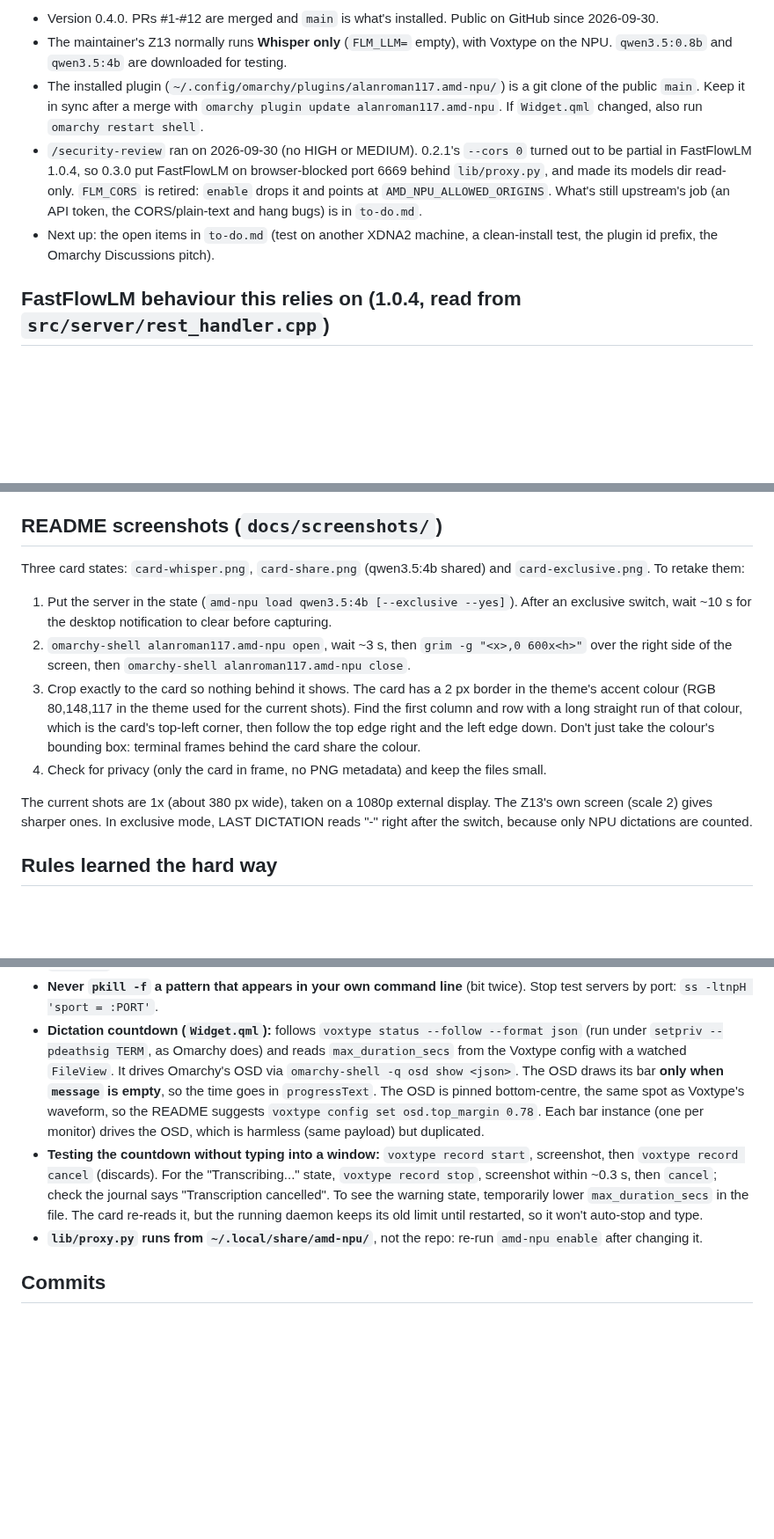
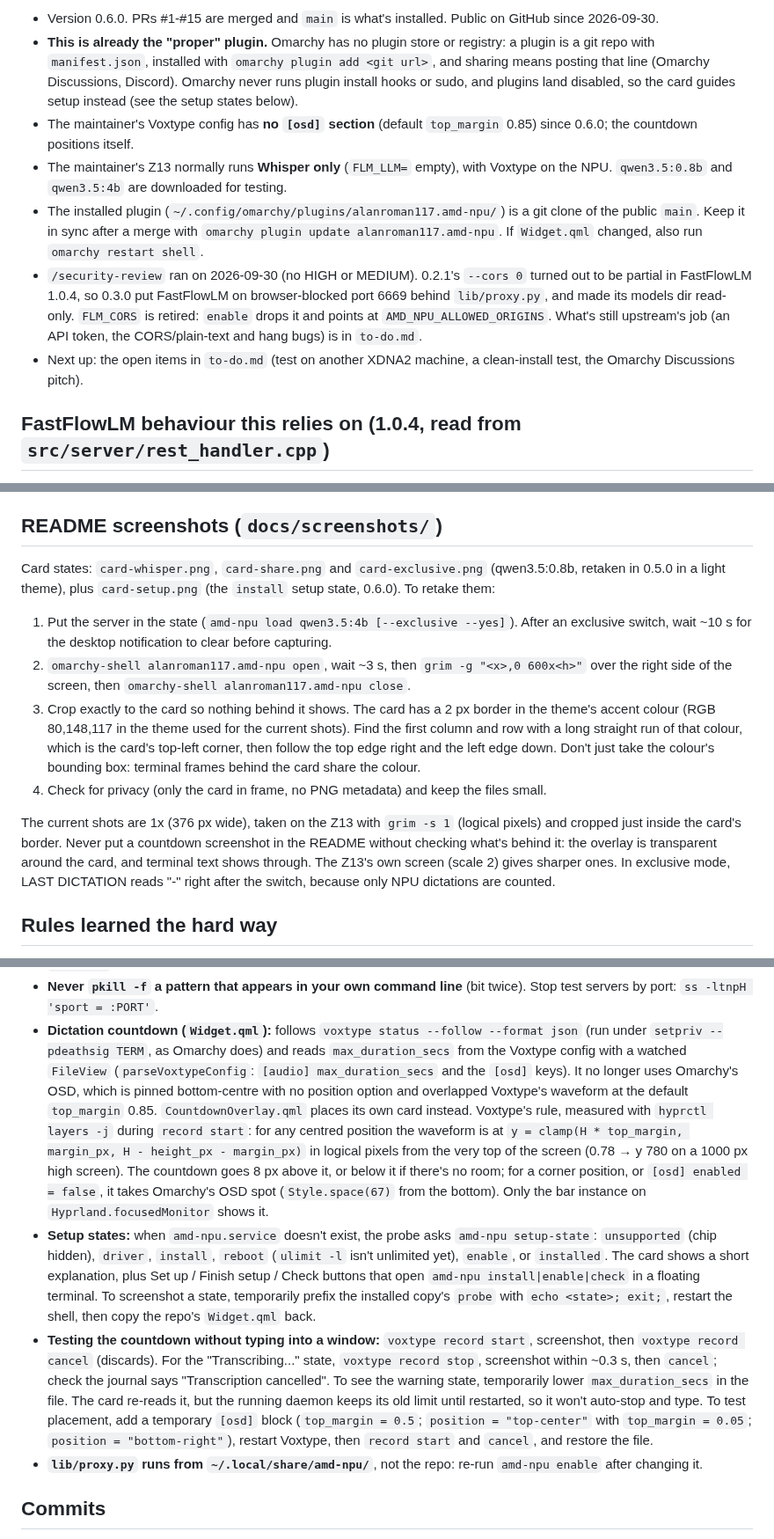
Before and after one commit to AlanRoman117/omarchy-amd-npu, a Markdown page: CLAUDE.md, 3 parts joined by grey strips. Shown at 88% size. Drawn GitHub-style; blank space fills up the shorter version.

```diff
--- a/CLAUDE.md
+++ b/CLAUDE.md
@@ -25,6 +26,12 @@ Modes, all driven by `server.env`: **whisper** (`FLM_LLM=` empty), **share** (LL
 
-- Version 0.4.0. PRs #1-#12 are merged and `main` is what's installed. Public on GitHub since
+- Version 0.6.0. PRs #1-#15 are merged and `main` is what's installed. Public on GitHub since
   2026-09-30.
+- **This is already the "proper" plugin.** Omarchy has no plugin store or registry: a plugin is a
+  git repo with `manifest.json`, installed with `omarchy plugin add <git url>`, and sharing means
+  posting that line (Omarchy Discussions, Discord). Omarchy never runs plugin install hooks or
+  sudo, and plugins land disabled, so the card guides setup instead (see the setup states below).
+- The maintainer's Voxtype config has **no `[osd]` section** (default `top_margin` 0.85) since
+  0.6.0; the countdown positions itself.
 - The maintainer's Z13 normally runs **Whisper only** (`FLM_LLM=` empty), with Voxtype on the NPU.
   `qwen3.5:0.8b` and `qwen3.5:4b` are downloaded for testing.
 - The installed plugin (`~/.config/omarchy/plugins/alanroman117.amd-npu/`) is a git clone of the
@@ -36,7 +43,7 @@ Modes, all driven by `server.env`: **whisper** (`FLM_LLM=` empty), **share** (LL
   points at `AMD_NPU_ALLOWED_ORIGINS`. What's still upstream's job (an API token, the CORS/plain-text
   and hang bugs) is in `to-do.md`.
 - Next up: the open items in `to-do.md` (test on another XDNA2 machine, a clean-install test, the
-  plugin id prefix, the Omarchy Discussions pitch).
+  Omarchy Discussions pitch).
 
 ## FastFlowLM behaviour this relies on (1.0.4, read from `src/server/rest_handler.cpp`)
 
@@ -96,8 +103,8 @@ clone once installed with `omarchy plugin add`). Edits here don't reach it until
 
 ## README screenshots (`docs/screenshots/`)
 
-Three card states: `card-whisper.png`, `card-share.png` (qwen3.5:4b shared) and `card-exclusive.png`.
-To retake them:
+Card states: `card-whisper.png`, `card-share.png` and `card-exclusive.png` (qwen3.5:0.8b, retaken in
+0.5.0 in a light theme), plus `card-setup.png` (the `install` setup state, 0.6.0). To retake them:
 
 1. Put the server in the state (`amd-npu load qwen3.5:4b [--exclusive --yes]`). After an
    exclusive switch, wait ~10 s for the desktop notification to clear before capturing.
@@ -110,7 +117,9 @@ To retake them:
    the card share the colour.
 4. Check for privacy (only the card in frame, no PNG metadata) and keep the files small.
 
-The current shots are 1x (about 380 px wide), taken on a 1080p external display. The Z13's own screen
+The current shots are 1x (376 px wide), taken on the Z13 with `grim -s 1` (logical pixels) and cropped
+just inside the card's border. Never put a countdown screenshot in the README without checking what's
+behind it: the overlay is transparent around the card, and terminal text shows through. The Z13's own screen
 (scale 2) gives sharper ones. In exclusive mode, LAST DICTATION reads "-" right after the switch,
 because only NPU dictations are counted.
 
@@ -134,16 +143,30 @@ because only NPU dictations are counted.
   by port: `ss -ltnpH 'sport = :PORT'`.
 - **Dictation countdown (`Widget.qml`):** follows `voxtype status --follow --format json` (run
   under `setpriv --pdeathsig TERM`, as Omarchy does) and reads `max_duration_secs` from the
-  Voxtype config with a watched `FileView`. It drives Omarchy's OSD via
-  `omarchy-shell -q osd show <json>`. The OSD draws its bar **only when `message` is empty**, so the
-  time goes in `progressText`. The OSD is pinned bottom-centre, the same spot as Voxtype's waveform,
-  so the README suggests `voxtype config set osd.top_margin 0.78`. Each bar instance (one per
-  monitor) drives the OSD, which is harmless (same payload) but duplicated.
+  Voxtype config with a watched `FileView` (`parseVoxtypeConfig`: `[audio] max_duration_secs` and
+  the `[osd]` keys). It no longer uses Omarchy's OSD, which is pinned bottom-centre with no position
+  option and overlapped Voxtype's waveform at the default `top_margin` 0.85. `CountdownOverlay.qml`
+  places its own card instead. Voxtype's rule, measured with `hyprctl layers -j` during
+  `record start`: for any centred position the waveform is at
+  `y = clamp(H * top_margin, margin_px, H - height_px - margin_px)` in logical pixels from the very
+  top of the screen (0.78 → y 780 on a 1000 px high screen). The countdown goes 8 px above it, or
+  below it if there's no room; for a corner position, or `[osd] enabled = false`, it takes Omarchy's
+  OSD spot (`Style.space(67)` from the bottom). Only the bar instance on `Hyprland.focusedMonitor`
+  shows it.
+- **Setup states:** when `amd-npu.service` doesn't exist, the probe asks `amd-npu setup-state`:
+  `unsupported` (chip hidden), `driver`, `install`, `reboot` (`ulimit -l` isn't unlimited yet),
+  `enable`, or `installed`. The card shows a short explanation, plus Set up / Finish setup / Check
+  buttons that open `amd-npu install|enable|check` in a floating terminal. To screenshot a state,
+  temporarily prefix the installed copy's `probe` with `echo <state>; exit;`, restart the shell, then
+  copy the repo's `Widget.qml` back.
 - **Testing the countdown without typing into a window:** `voxtype record start`, screenshot,
   then `voxtype record cancel` (discards). For the "Transcribing..." state, `voxtype record stop`,
   screenshot within ~0.3 s, then `cancel`; check the journal says "Transcription cancelled". To see
   the warning state, temporarily lower `max_duration_secs` in the file. The card re-reads it, but
-  the running daemon keeps its old limit until restarted, so it won't auto-stop and type.
+  the running daemon keeps its old limit until restarted, so it won't auto-stop and type. To test
+  placement, add a temporary `[osd]` block (`top_margin = 0.5`; `position = "top-center"` with
+  `top_margin = 0.05`; `position = "bottom-right"`), restart Voxtype, then `record start` and
+  `cancel`, and restore the file.
 - **`lib/proxy.py` runs from `~/.local/share/amd-npu/`**, not the repo: re-run `amd-npu enable` after
   changing it.
 
```
Also changed, not shown: other parts of CLAUDE.md (+2 -1 lines), README.md (+17 -11 lines), to-do.md (+2 -1 lines), docs/screenshots/card-setup.png (added).
